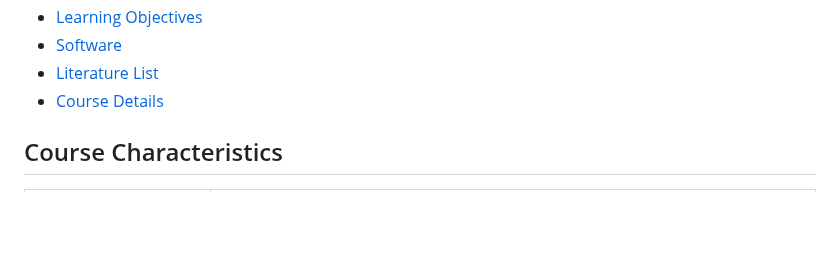
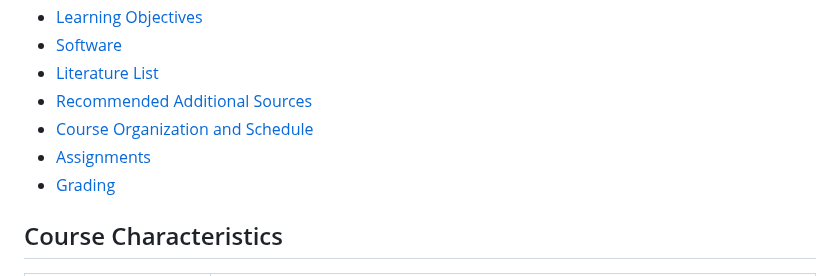
Before and after one commit to jbuczny/meta-analysis_know_how_and_beyond, a Markdown page: syllabus.md, the part around the change. Rendered like a GitHub page; blank space fills up the shorter version.

```diff
--- a/syllabus.md
+++ b/syllabus.md
@@ -7,7 +7,10 @@ Meta-Analysis: Know-How and Beyond
 - [Learning Objectives](#learning-objectives)
 - [Software](#software)
 - [Literature List](#literature-list)
-- [Course Details](#course-details)
+- [Recommended Additional Sources](#recommended-additional-sources)
+- [Course Organization and Schedule](#course-organization-and-schedule)
+- [Assignments](#assignments)
+- [Grading](#grading)
 
 ## Course Characteristics
 
```
